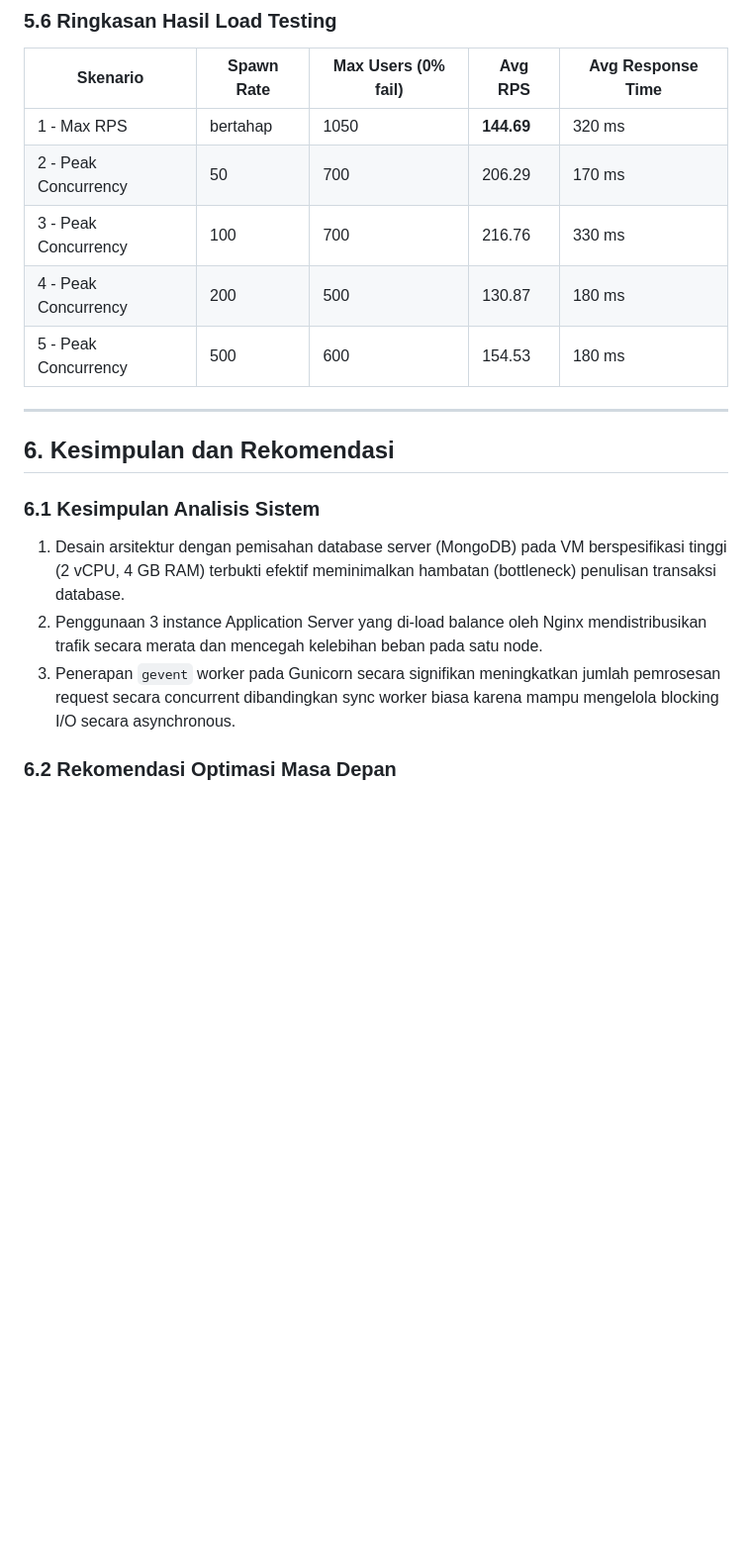
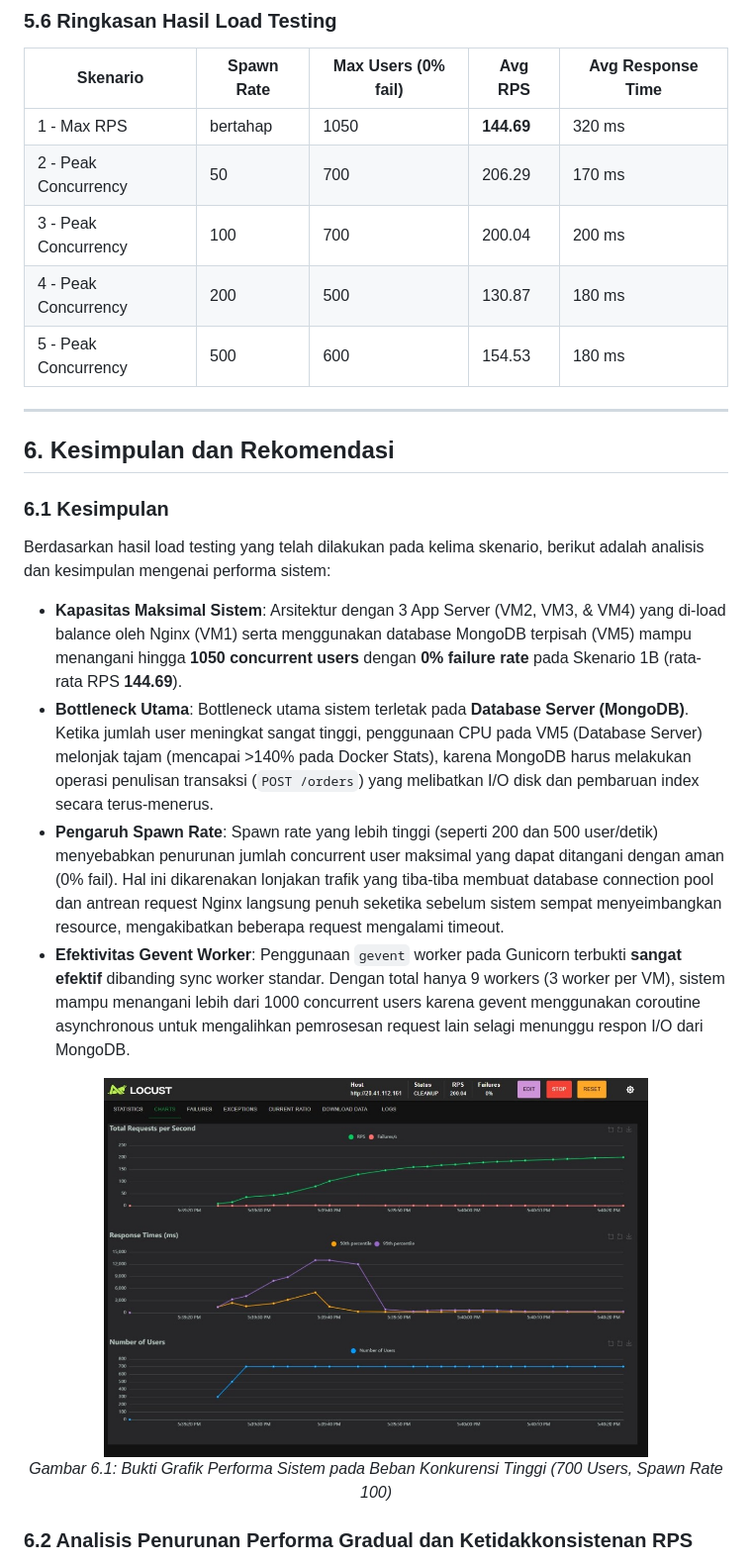
Before and after one commit to livai12/TKA-KEL-B5, a Markdown page: README.md, the part around the change printed below. Shown: that part at 99% size. GitHub-like rendering; pictures changed too: result/bukti di kesimpulan.jpg (added); blank space fills up the shorter version.

```diff
--- a/README.md
+++ b/README.md
@@ -632,7 +632,7 @@ Skenario 5 diuji dengan dua kondisi pembebanan yang berbeda:
 |----------|------------|---------------------|---------|-------------------|
 | 1 - Max RPS | bertahap | 1050 | **144.69** | 320 ms |
 | 2 - Peak Concurrency | 50 | 700 | 206.29 | 170 ms |
-| 3 - Peak Concurrency | 100 | 700 | 216.76 | 330 ms |
+| 3 - Peak Concurrency | 100 | 700 | 200.04 | 200 ms |
 | 4 - Peak Concurrency | 200 | 500 | 130.87 | 180 ms |
 | 5 - Peak Concurrency | 500 | 600 | 154.53 | 180 ms |
 
@@ -640,9 +640,19 @@ Skenario 5 diuji dengan dua kondisi pembebanan yang berbeda:
 
 ## 6. Kesimpulan dan Rekomendasi
 
-### 6.1 Kesimpulan Analisis Sistem
-1. Desain arsitektur dengan pemisahan database server (MongoDB) pada VM berspesifikasi tinggi (2 vCPU, 4 GB RAM) terbukti efektif meminimalkan hambatan (bottleneck) penulisan transaksi database.
-2. Penggunaan 3 instance Application Server yang di-load balance oleh Nginx mendistribusikan trafik secara merata dan mencegah kelebihan beban pada satu node.
-3. Penerapan `gevent` worker pada Gunicorn secara signifikan meningkatkan jumlah pemrosesan request secara concurrent dibandingkan sync worker biasa karena mampu mengelola blocking I/O secara asynchronous.
+### 6.1 Kesimpulan
 
-### 6.2 Rekomendasi Optimasi Masa Depan
+Berdasarkan hasil load testing yang telah dilakukan pada kelima skenario, berikut adalah analisis dan kesimpulan mengenai performa sistem:
+
+- **Kapasitas Maksimal Sistem**: Arsitektur dengan 3 App Server (VM2, VM3, & VM4) yang di-load balance oleh Nginx (VM1) serta menggunakan database MongoDB terpisah (VM5) mampu menangani hingga **1050 concurrent users** dengan **0% failure rate** pada Skenario 1B (rata-rata RPS **144.69**).
+- **Bottleneck Utama**: Bottleneck utama sistem terletak pada **Database Server (MongoDB)**. Ketika jumlah user meningkat sangat tinggi, penggunaan CPU pada VM5 (Database Server) melonjak tajam (mencapai >140% pada Docker Stats), karena MongoDB harus melakukan operasi penulisan transaksi (`POST /orders`) yang melibatkan I/O disk dan pembaruan index secara terus-menerus.
+- **Pengaruh Spawn Rate**: Spawn rate yang lebih tinggi (seperti 200 dan 500 user/detik) menyebabkan penurunan jumlah concurrent user maksimal yang dapat ditangani dengan aman (0% fail). Hal ini dikarenakan lonjakan trafik yang tiba-tiba membuat database connection pool dan antrean request Nginx langsung penuh seketika sebelum sistem sempat menyeimbangkan resource, mengakibatkan beberapa request mengalami timeout.
+- **Efektivitas Gevent Worker**: Penggunaan `gevent` worker pada Gunicorn terbukti **sangat efektif** dibanding sync worker standar. Dengan total hanya 9 workers (3 worker per VM), sistem mampu menangani lebih dari 1000 concurrent users karena gevent menggunakan coroutine asynchronous untuk mengalihkan pemrosesan request lain selagi menunggu respon I/O dari MongoDB.
+
+<p align="center">
+  <img src="result/bukti di kesimpulan.jpg" width="550" alt="Bukti Hasil Load Testing di Kesimpulan"><br>
+  <em>Gambar 6.1: Bukti Grafik Performa Sistem pada Beban Konkurensi Tinggi (700 Users, Spawn Rate 100)</em>
+</p>
+
+### 6.2 Analisis Penurunan Performa Gradual dan Ketidakkonsistenan RPS
+
```
Also changed, not shown: other parts of README.md (+10 -3 lines), LAPORAN.md (+19 -8 lines), result/user700-spawnrate100-60s.jpg (added).
